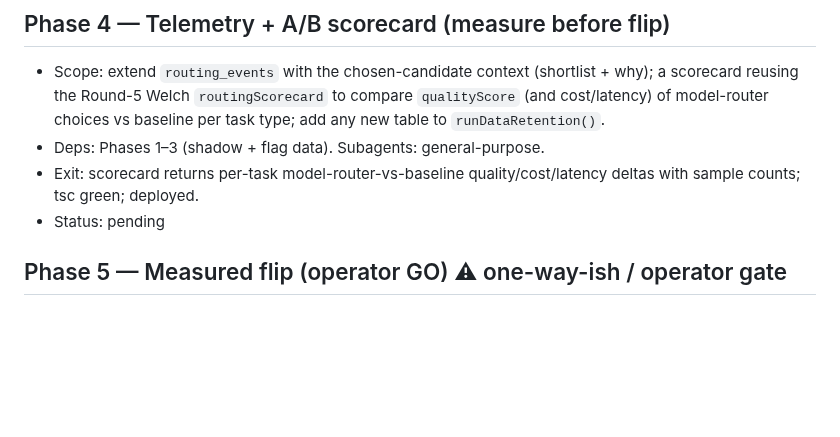
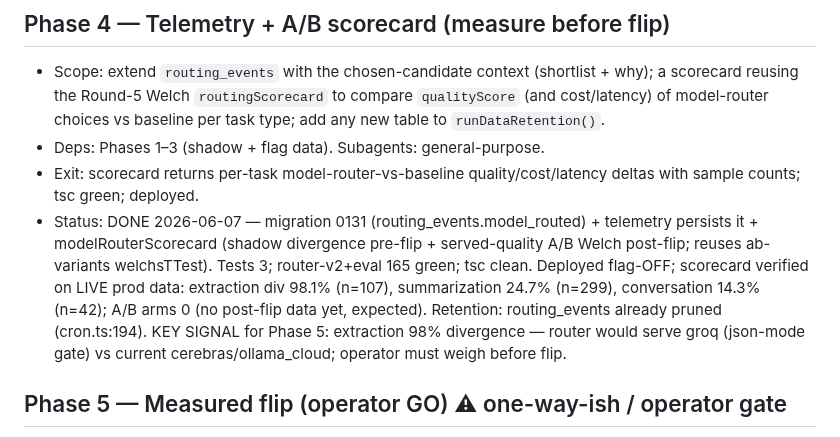
Before and after one commit to joeybuilt-official/plexo, a Markdown page: .round6-model-router/plan.md, the part around the change. Drawn GitHub-style; blank space fills up the shorter version.

```diff
--- a/.round6-model-router/plan.md
+++ b/.round6-model-router/plan.md
@@ -44,7 +44,7 @@ These shape Phases 1–3. Recommended defaults assumed in the plan; operator may
 - Scope: extend `routing_events` with the chosen-candidate context (shortlist + why); a scorecard reusing the Round-5 Welch `routingScorecard` to compare `qualityScore` (and cost/latency) of model-router choices vs baseline per task type; add any new table to `runDataRetention()`.
 - Deps: Phases 1–3 (shadow + flag data). Subagents: general-purpose.
 - Exit: scorecard returns per-task model-router-vs-baseline quality/cost/latency deltas with sample counts; tsc green; deployed.
-- Status: pending
+- Status: DONE 2026-06-07 — migration 0131 (routing_events.model_routed) + telemetry persists it + modelRouterScorecard (shadow divergence pre-flip + served-quality A/B Welch post-flip; reuses ab-variants welchsTTest). Tests 3; router-v2+eval 165 green; tsc clean. Deployed flag-OFF; scorecard verified on LIVE prod data: extraction div 98.1% (n=107), summarization 24.7% (n=299), conversation 14.3% (n=42); A/B arms 0 (no post-flip data yet, expected). Retention: routing_events already pruned (cron.ts:194). KEY SIGNAL for Phase 5: extraction 98% divergence — router would serve groq (json-mode gate) vs current cerebras/ollama_cloud; operator must weigh before flip.
 
 ## Phase 5 — Measured flip (operator GO) ⚠ one-way-ish / operator gate
 - Scope: with the Phase-4 scorecard live + shadow data accrued, flip `PLEXO_MODEL_ROUTER=1` (env + recreate, no rebuild); observe scorecard + lane gauge + error rates ~1h+; decide keep/revert. Operator-gated GO (quality + cost bar).
```
Also changed, not shown: .round6-model-router/checklist.md (+5 -4 lines).
